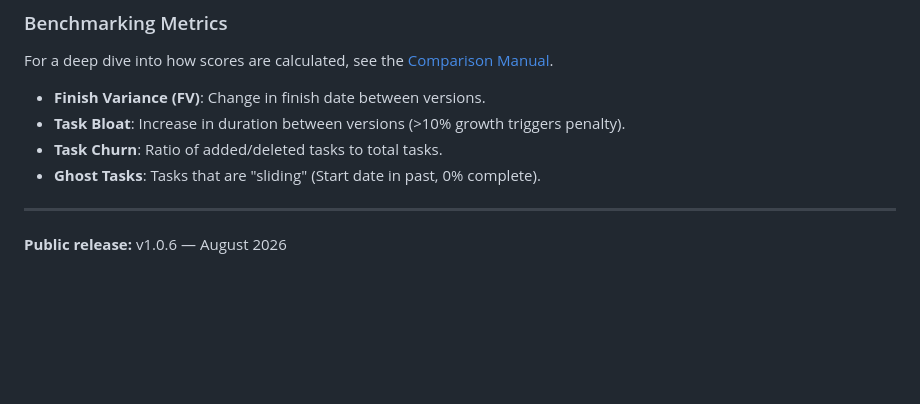
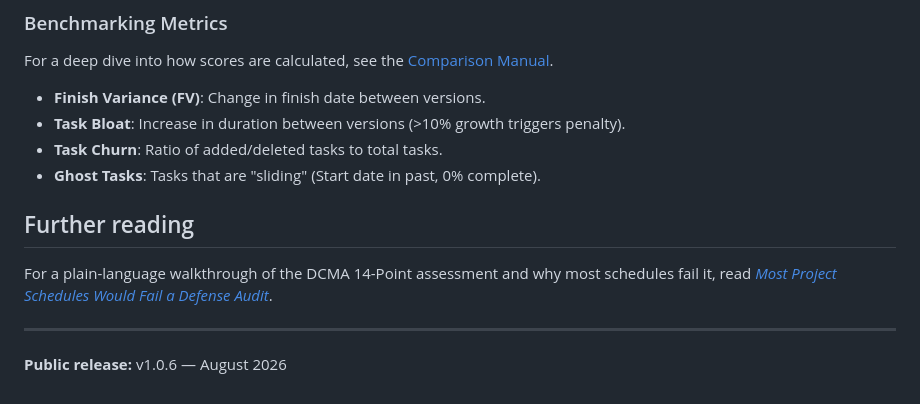
Before and after one commit to gjunqueira-sys/ScheduleGate, a Markdown page: README.md, the part around the change. GitHub-like rendering; blank space fills up the shorter version.

Commit message:
docs: add Medium DCMA 14-point article link to readme

```diff
--- a/README.md
+++ b/README.md
@@ -280,6 +280,10 @@ For a deep dive into how scores are calculated, see the [Comparison Manual](docs
 -   **Task Churn**: Ratio of added/deleted tasks to total tasks.
 -   **Ghost Tasks**: Tasks that are "sliding" (Start date in past, 0% complete).
 
+## Further reading
+
+For a plain-language walkthrough of the DCMA 14-Point assessment and why most schedules fail it, read [*Most Project Schedules Would Fail a Defense Audit*](https://medium.com/@giljunqueira/most-project-schedules-would-fail-a-defense-audit-455744c4294f).
+
 ---
 
 **Public release:** v1.0.6 — August 2026
```
